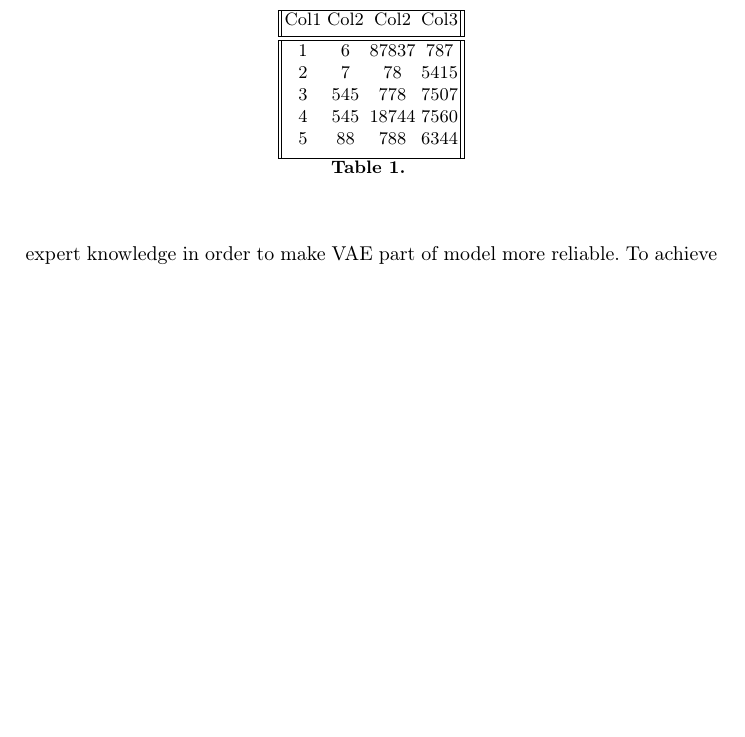
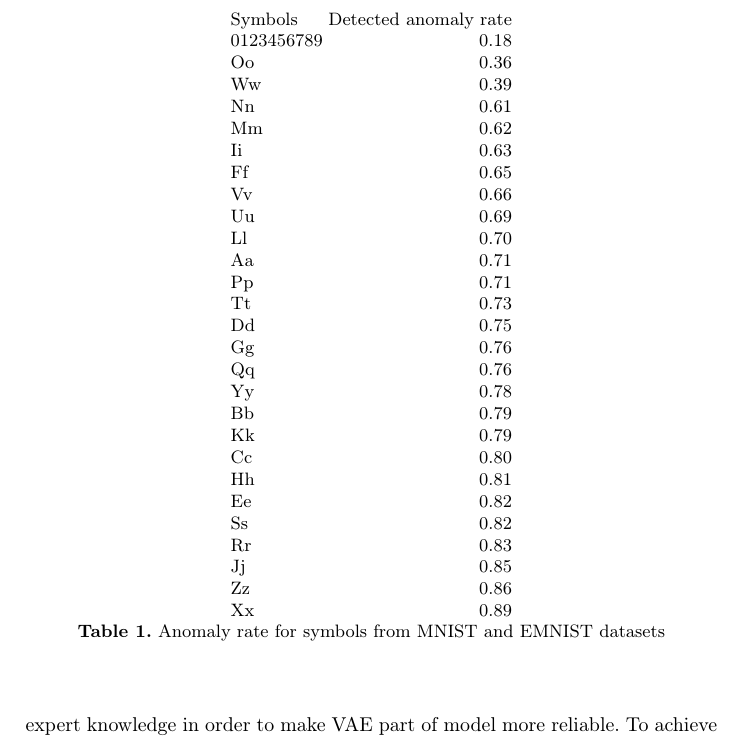
Before and after one commit to kenoma/pytorch-fuzzy, a LaTeX paper (papers/iiti24/cvae-fuzzy.tex): part of page 8 of 10, cut at the place of the change, the shorter picture padded with empty space. Compiled offline with pdfLaTeX.

Commit message:
anomaly table

```diff
--- a/papers/iiti24/cvae-fuzzy.tex
+++ b/papers/iiti24/cvae-fuzzy.tex
@@ -189,20 +189,41 @@ In Table \ref{table-anomaly} we provide statistics for $r_{a}$ for letter which
 
 \begin{table}[h!]
     \centering
-    \begin{tabular}{||c c c c||}
-     \hline
-     Col1 & Col2 & Col2 & Col3 \\ [0.5ex]
-     \hline\hline
-     1 & 6 & 87837 & 787 \\
-     2 & 7 & 78 & 5415 \\
-     3 & 545 & 778 & 7507 \\
-     4 & 545 & 18744 & 7560 \\
-     5 & 88 & 788 & 6344 \\ [1ex]
-     \hline
+    \begin{tabular}{lr}
+        Symbols & Detected anomaly rate \\
+        0123456789 & 0.18 \\
+        Oo & 0.36 \\
+        Ww & 0.39 \\
+        Nn & 0.61 \\
+        Mm & 0.62 \\
+        Ii & 0.63 \\
+        Ff & 0.65 \\
+        Vv & 0.66 \\
+        Uu & 0.69 \\
+        Ll & 0.70 \\
+        Aa & 0.71 \\
+        Pp & 0.71 \\
+        Tt & 0.73 \\
+        Dd & 0.75 \\
+        Gg & 0.76 \\
+        Qq & 0.76 \\
+        Yy & 0.78 \\
+        Bb & 0.79 \\
+        Kk & 0.79 \\
+        Cc & 0.80 \\
+        Hh & 0.81 \\
+        Ee & 0.82 \\
+        Ss & 0.82 \\
+        Rr & 0.83 \\
+        Jj & 0.85 \\
+        Zz & 0.86 \\
+        Xx & 0.89 \\
     \end{tabular}
-    \caption{}
+    \caption{Anomaly rate for symbols from MNIST and EMNIST datasets}
     \label{table-anomaly}
 \end{table}
+
+
 
 \subsection{Learning on partially labeled dataset}
 
```
Also changed, not shown: papers/iiti24/fig2b-fcvae-all-features.eps, papers/iiti24/fig4-sample-generation.eps, 1 other file.
